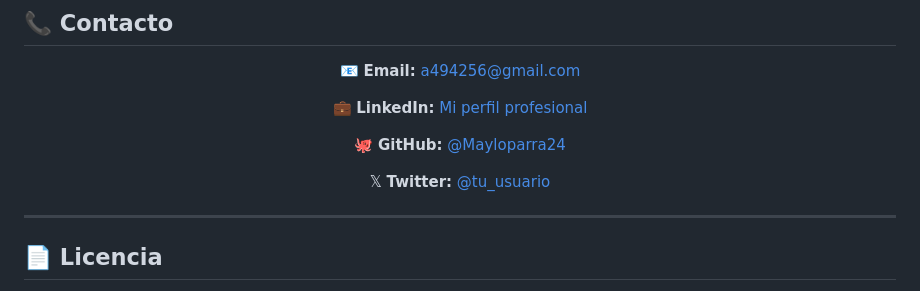
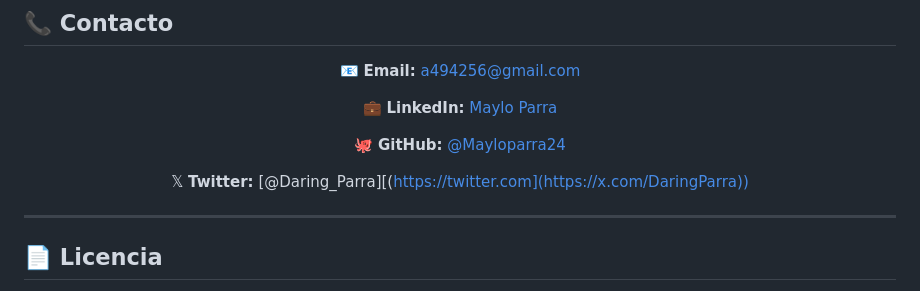
Before and after one commit to Mayloparra24/Portafolio---Maylo-Parra, a Markdown page: README.md, the part around the change. GitHub-like rendering.

Commit message:
Update social media links in README

```diff
--- a/README.md
+++ b/README.md
@@ -252,11 +252,11 @@ npm run deploy
 
 📧 **Email:** a494256@gmail.com
 
-💼 **LinkedIn:** [Mi perfil profesional](https://linkedin.com)
+💼 **LinkedIn:** [Maylo Parra]([https://linkedin.com](https://www.linkedin.com/in/maylo-parra-aguirre-298a61173/))
 
-🐙 **GitHub:** [@Mayloparra24](https://github.com)
+🐙 **GitHub:** [@Mayloparra24]([https://github.com](https://github.com/Mayloparra24))
 
-𝕏 **Twitter:** [@tu_usuario](https://twitter.com)
+𝕏 **Twitter:** [@Daring_Parra][(https://twitter.com](https://x.com/DaringParra))
 
 </div>
 
```
